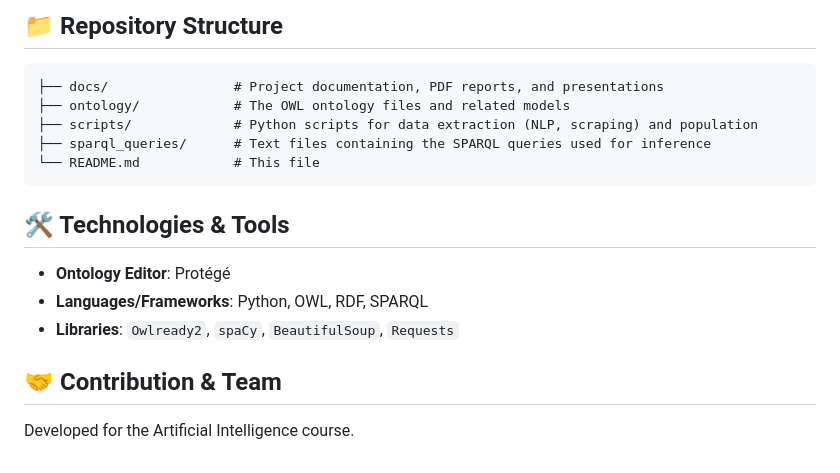
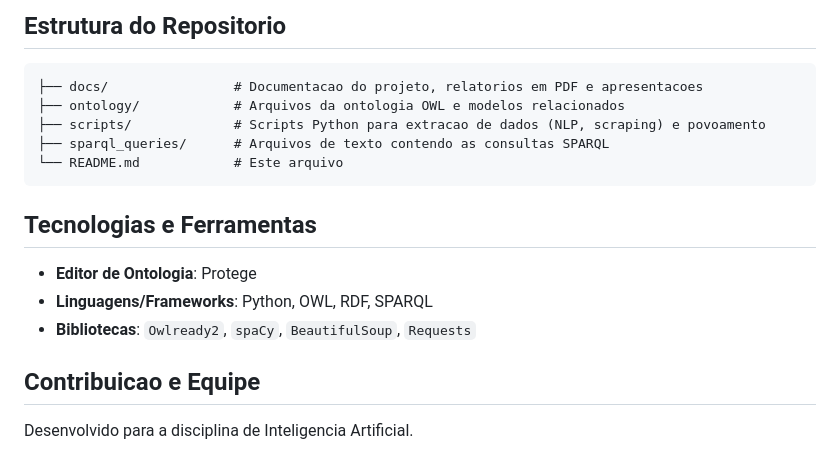
Before and after one commit to lucasxpaire/taim-wetland-ontology, a Markdown page: README.md, the part around one of its changes. Rendered like a GitHub page.

Commit message:
Translate README to Portuguese and remove emojis

````diff
--- a/README.md
+++ b/README.md
@@ -63,18 +63,18 @@ This checklist contains all the mandatory requirements from the assignment speci
 
-## 📁 Repository Structure
+## Estrutura do Repositorio
 
 ```
-├── docs/                # Project documentation, PDF reports, and presentations
-├── ontology/            # The OWL ontology files and related models
-├── scripts/             # Python scripts for data extraction (NLP, scraping) and population
-├── sparql_queries/      # Text files containing the SPARQL queries used for inference
-└── README.md            # This file
+├── docs/                # Documentacao do projeto, relatorios em PDF e apresentacoes
+├── ontology/            # Arquivos da ontologia OWL e modelos relacionados
+├── scripts/             # Scripts Python para extracao de dados (NLP, scraping) e povoamento
+├── sparql_queries/      # Arquivos de texto contendo as consultas SPARQL
+└── README.md            # Este arquivo
 ```
 
-## 🛠️ Technologies & Tools
-- **Ontology Editor**: Protégé
-- **Languages/Frameworks**: Python, OWL, RDF, SPARQL
-- **Libraries**: `Owlready2`, `spaCy`, `BeautifulSoup`, `Requests`
+## Tecnologias e Ferramentas
+- **Editor de Ontologia**: Protege
+- **Linguagens/Frameworks**: Python, OWL, RDF, SPARQL
+- **Bibliotecas**: `Owlready2`, `spaCy`, `BeautifulSoup`, `Requests`
 
-## 🤝 Contribution & Team
-Developed for the Artificial Intelligence course.
+## Contribuicao e Equipe
+Desenvolvido para a disciplina de Inteligencia Artificial.
````
Also changed, not shown: other parts of README.md (+50 -50 lines).
